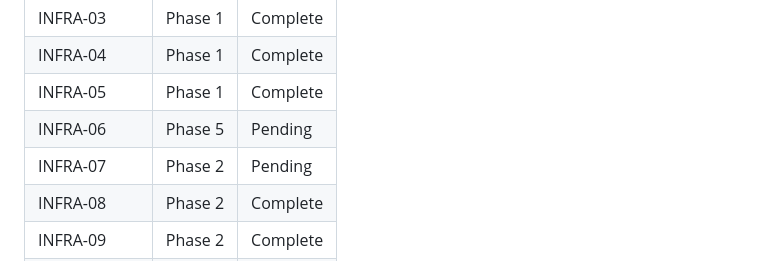
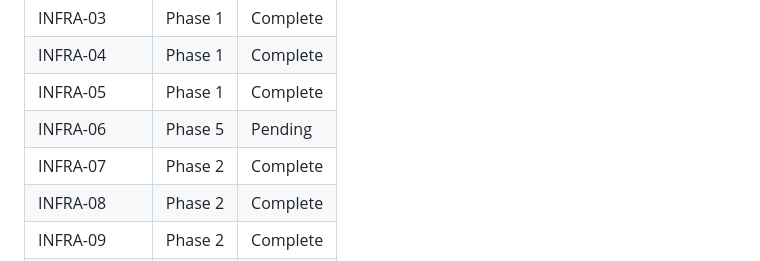
Before and after one commit to micahbank2/24hourpharmacy, a Markdown page: .planning/REQUIREMENTS.md, the part around one of its changes. Rendered like a GitHub page.

```diff
--- a/.planning/REQUIREMENTS.md
+++ b/.planning/REQUIREMENTS.md
@@ -107,7 +107,7 @@
 | INFRA-04 | Phase 1 | Complete |
 | INFRA-05 | Phase 1 | Complete |
 | INFRA-06 | Phase 5 | Pending |
-| INFRA-07 | Phase 2 | Pending |
+| INFRA-07 | Phase 2 | Complete |
 | INFRA-08 | Phase 2 | Complete |
 | INFRA-09 | Phase 2 | Complete |
 | INFRA-10 | Phase 5 | Pending |
```
Also changed, not shown: other parts of .planning/REQUIREMENTS.md (+1 -1 lines), .planning/STATE.md (+4 -4 lines), 1 other file.
